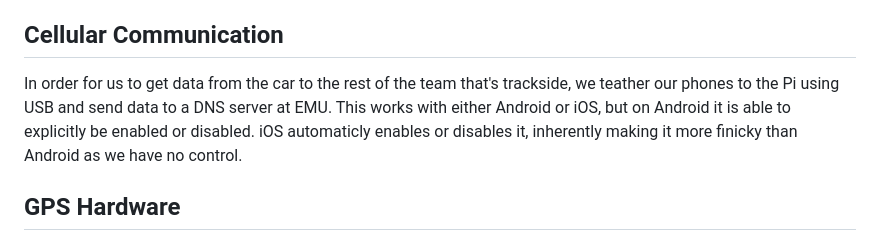
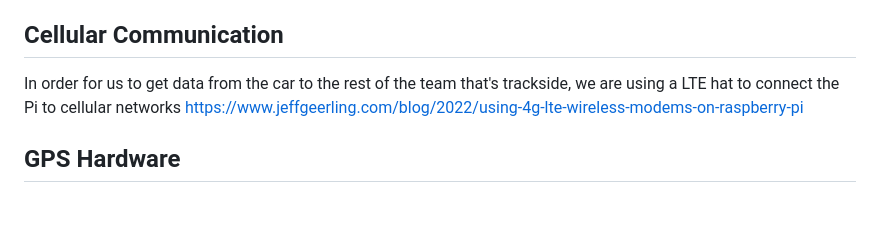
Before and after one commit to eastern-mennonite-university/SMC-Telemetry, a Markdown page: README.md, the part around the change. Drawn GitHub-style; blank space fills up the shorter version.

Commit message:
THIS IS THE MOST IMPORTANT LINK IN THIS README

```diff
--- a/README.md
+++ b/README.md
@@ -1,7 +1,8 @@
 # SMC-Telemetry
 Software for getting data from the Super Mileage Car
 ## Cellular Communication
-In order for us to get data from the car to the rest of the team that's trackside, we teather our phones to the Pi using USB and send data to a DNS server at EMU. This works with either Android or iOS, but on Android it is able to explicitly be enabled or disabled. iOS automaticly enables or disables it, inherently making it more finicky than Android as we have no control.
+In order for us to get data from the car to the rest of the team that's trackside, we are using a LTE hat to connect the Pi to cellular networks
+https://www.jeffgeerling.com/blog/2022/using-4g-lte-wireless-modems-on-raspberry-pi
 ## GPS Hardware
 Onboard Pi utitilizes an Arduino with the Adafruit Ultimate GPS Logger Shield attached to it. See https://learn.adafruit.com/adafruit-ultimate-gps-logger-shield for details. For arduino libaries and data parsing see adafruit library https://github.com/adafruit/Adafruit_GPS
 ## CAN Hardware
```
